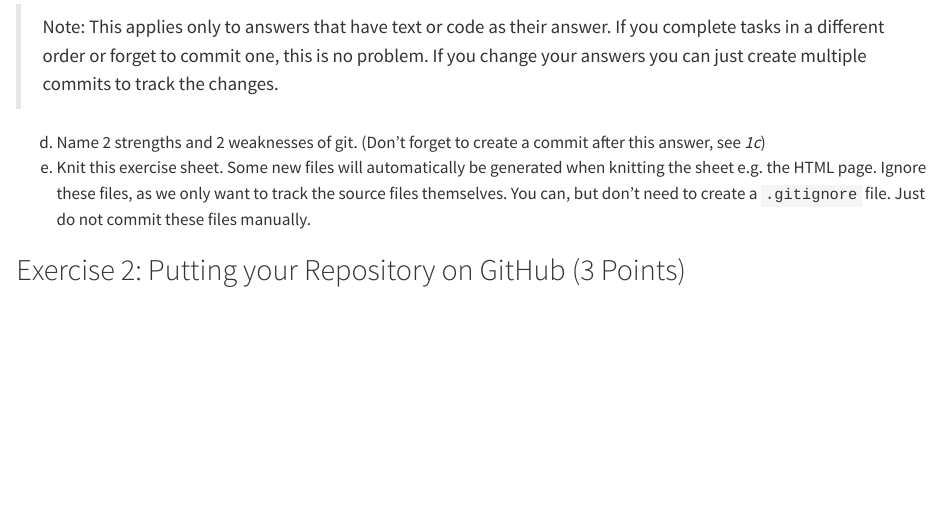
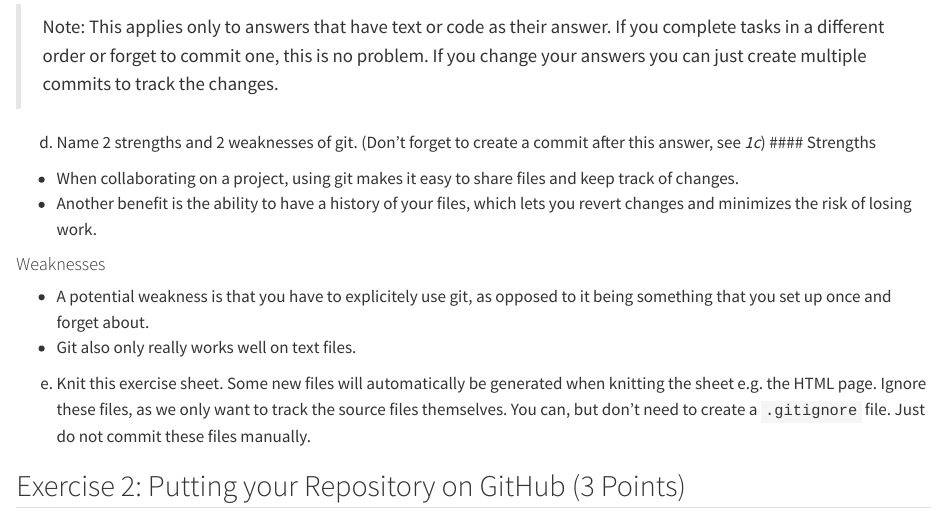
Before and after one commit to wolveluke/exeRcise-sheet-3, a Quarto document (ExerciseSheet_3_Woelfel.qmd): the page in a window 1100 px wide, from 760 px down. Rendered offline with R 4.5, knitr and Pandoc in place of Quarto, with nearby package versions.

Commit message:
subtask 1d)

```diff
--- a/ExerciseSheet_3_Woelfel.qmd
+++ b/ExerciseSheet_3_Woelfel.qmd
@@ -48,8 +48,19 @@ c)  For all of the following tasks in this exercise sheet we ask you to
 
 d)  Name 2 strengths and 2 weaknesses of git. (Don't forget to create a
     commit after this answer, see *1c*)
+#### Strengths
+- When collaborating on a project, using git makes it easy to share files and
+keep track of changes.
+- Another benefit is the ability to have a history of your files, which lets you
+revert changes and minimizes the risk of losing work.
+
+#### Weaknesses
+- A potential weakness is that you have to explicitely use git, as opposed to it
+being something that you set up once and forget about.
+- Git also only really works well on text files.
+
 e)  Knit this exercise sheet. Some new files will automatically be
-    generated when knitting the sheet e.g. the HTML page. Ignore these
+    generated when knitting the sheet e.g. the HTML page. Ignore these
     files, as we only want to track the source files themselves. You
     can, but don't need to create a `.gitignore` file. Just do not
     commit these files manually.
```
